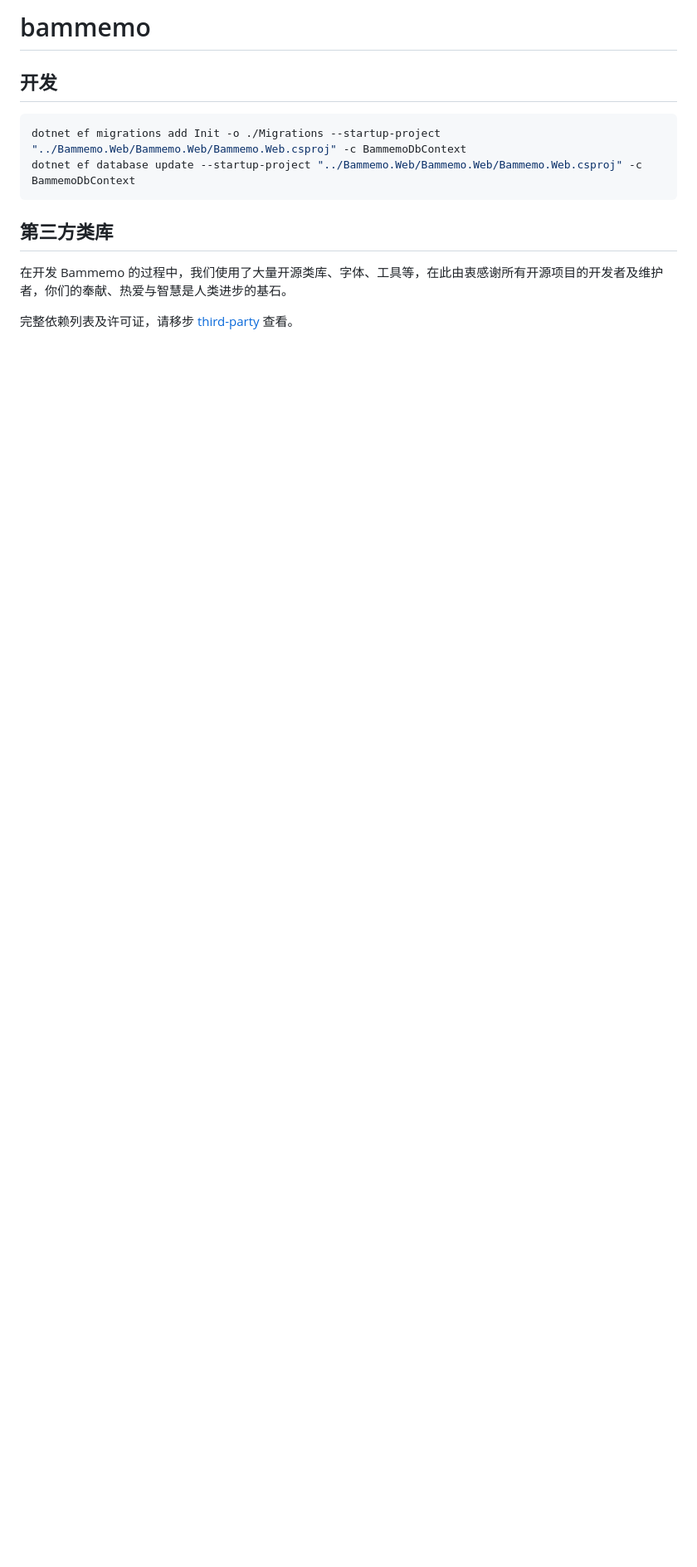
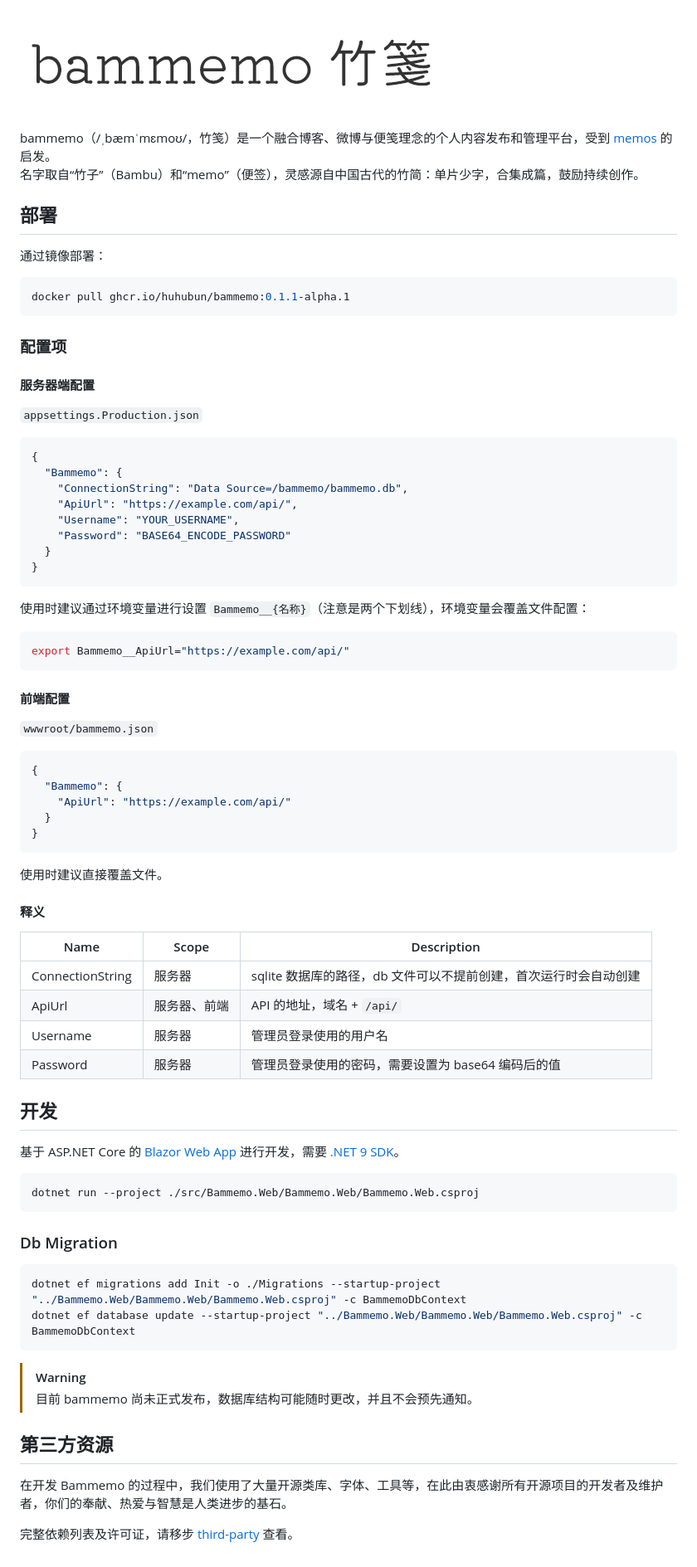
Before and after one commit to huhubun/bammemo, a Markdown page: README.md, the part around the change. Shown: that part at 83% size. Rendered like a GitHub page; pictures changed too: assets/logo.png (added); blank space fills up the shorter version.

Commit message:
提交杂项

````diff
--- a/README.md
+++ b/README.md
@@ -1,13 +1,82 @@
-# bammemo
+![bammemo Logo](./assets/logo.png)
+
+bammemo（/ˌbæmˈmɛmoʊ/，竹笺）是一个融合博客、微博与便笺理念的个人内容发布和管理平台，受到 [memos](https://github.com/usememos/memos) 的启发。
+名字取自“竹子”（Bambu）和“memo”（便签），灵感源自中国古代的竹简：单片少字，合集成篇，鼓励持续创作。
+
+## 部署
+
+通过镜像部署：
+
+```bash
+docker pull ghcr.io/huhubun/bammemo:0.1.1-alpha.1
+```
+
+### 配置项
+
+#### 服务器端配置
+
+`appsettings.Production.json`
+
+```json
+{
+  "Bammemo": {
+    "ConnectionString": "Data Source=/bammemo/bammemo.db",
+    "ApiUrl": "https://example.com/api/",
+    "Username": "YOUR_USERNAME",
+    "Password": "BASE64_ENCODE_PASSWORD"
+  }
+}
+```
+
+使用时建议通过环境变量进行设置 `Bammemo__{名称}`（注意是两个下划线），环境变量会覆盖文件配置：
+
+```bash
+export Bammemo__ApiUrl="https://example.com/api/"
+```
+
+
+#### 前端配置
+
+`wwwroot/bammemo.json`
+
+```json
+{
+  "Bammemo": {
+    "ApiUrl": "https://example.com/api/"
+  }
+}
+```
+
+使用时建议直接覆盖文件。
+
+#### 释义
+
+| Name                  | Scope                 |  Description                                             |
+| --------------------- | --------------------- | -------------------------------------------------------- |
+| ConnectionString      | 服务器                 | sqlite 数据库的路径，db 文件可以不提前创建，首次运行时会自动创建 |
+| ApiUrl                | 服务器、前端            | API 的地址，域名 + `/api/`                                 |
+| Username              | 服务器                 | 管理员登录使用的用户名                                      |
+| Password              | 服务器                 | 管理员登录使用的密码，需要设置为 base64 编码后的值             |
 
 ## 开发
+
+基于 ASP.NET Core 的 [Blazor Web App](https://learn.microsoft.com/en-us/aspnet/core/blazor/?view=aspnetcore-9.0) 进行开发，需要 [.NET 9 SDK](https://dotnet.microsoft.com/en-us/download/dotnet/9.0)。
+
+```bash
+dotnet run --project ./src/Bammemo.Web/Bammemo.Web/Bammemo.Web.csproj
+```
+
+### Db Migration
 
 ```bash
 dotnet ef migrations add Init -o ./Migrations --startup-project "../Bammemo.Web/Bammemo.Web/Bammemo.Web.csproj" -c BammemoDbContext
 dotnet ef database update --startup-project "../Bammemo.Web/Bammemo.Web/Bammemo.Web.csproj" -c BammemoDbContext
 ```
 
-## 第三方类库
+> [!WARNING]
+> 目前 bammemo 尚未正式发布，数据库结构可能随时更改，并且不会预先通知。
+
+## 第三方资源
 
 在开发 Bammemo 的过程中，我们使用了大量开源类库、字体、工具等，在此由衷感谢所有开源项目的开发者及维护者，你们的奉献、热爱与智慧是人类进步的基石。
 
````
Also changed, not shown: 3 other files.
